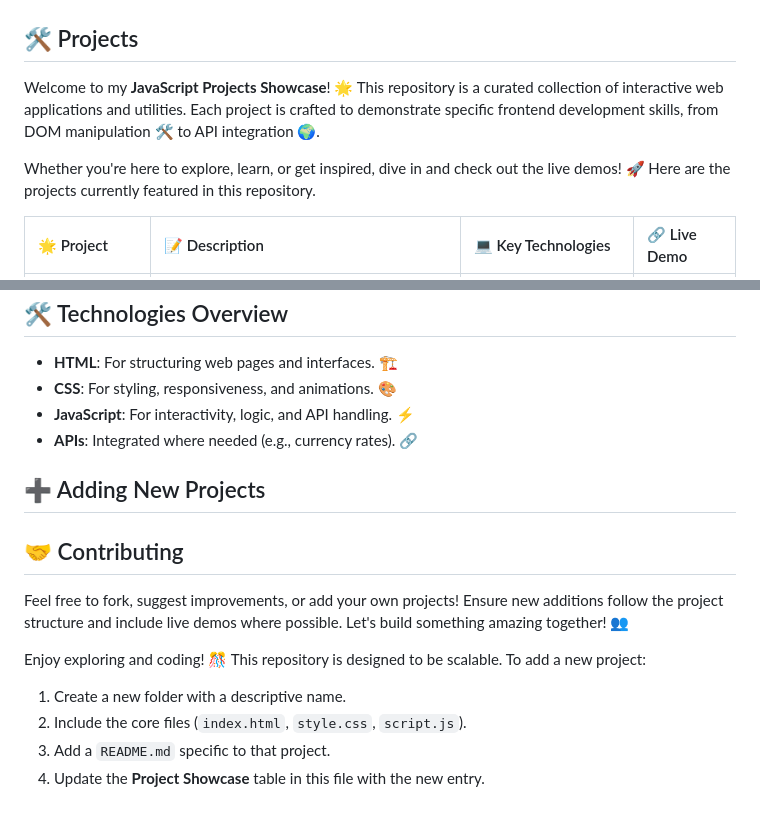
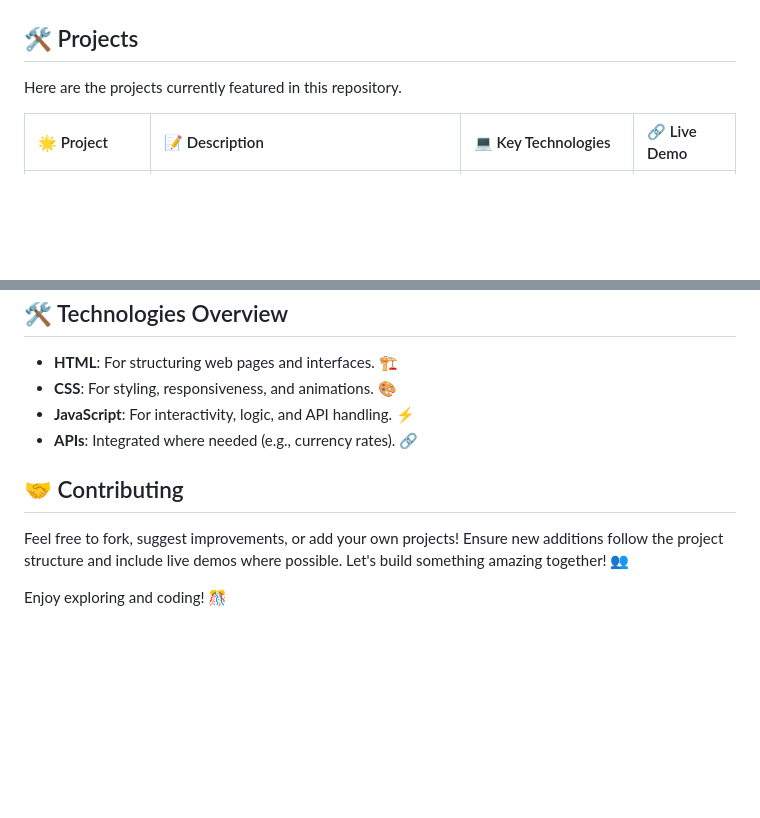
Before and after one commit to DigitalBoy123/JavaScript-Projects, a Markdown page: README.md, 2 parts joined by grey strips. Drawn GitHub-style; blank space fills up the shorter version.

Commit message:
Fix README formatting

```diff
--- a/README.md
+++ b/README.md
@@ -4,9 +4,6 @@ Welcome to my JavaScript Projects repository! 🎉 This collection features a va
 ![JavaScript (ESC6)](https://img.shields.io/badge/JavaScript-F7DF1E?style=for-the-badge&logo=javascript&logoColor=black) ![HTML5](https://img.shields.io/badge/HTML5-E34F26?style=for-the-badge&logo=html5&logoColor=white) ![CSS3](https://img.shields.io/badge/CSS3-1572B6?style=for-the-badge&logo=css3&logoColor=white)
 
 ## 🛠️ Projects
-Welcome to my **JavaScript Projects Showcase**! 🌟 This repository is a curated collection of interactive web applications and utilities. Each project is crafted to demonstrate specific frontend development skills, from DOM manipulation 🛠️ to API integration 🌍.
-
-Whether you're here to explore, learn, or get inspired, dive in and check out the live demos! 🚀
 Here are the projects currently featured in this repository.
 
 
@@ -56,16 +53,7 @@ To keep the showcase growing, follow this format for new additions:
 - **CSS**: For styling, responsiveness, and animations. 🎨
 - **JavaScript**: For interactivity, logic, and API handling. ⚡
 - **APIs**: Integrated where needed (e.g., currency rates). 🔗
-## ➕ Adding New Projects
-
 ## 🤝 Contributing
 Feel free to fork, suggest improvements, or add your own projects! Ensure new additions follow the project structure and include live demos where possible. Let's build something amazing together! 👥
 
 Enjoy exploring and coding! 🎊
-This repository is designed to be scalable. To add a new project:
-1.  Create a new folder with a descriptive name.
-2.  Include the core files (`index.html`, `style.css`, `script.js`).
-3.  Add a `README.md` specific to that project.
-4.  Update the **Project Showcase** table in this file with the new entry.
-
- >>>>>>>
```
